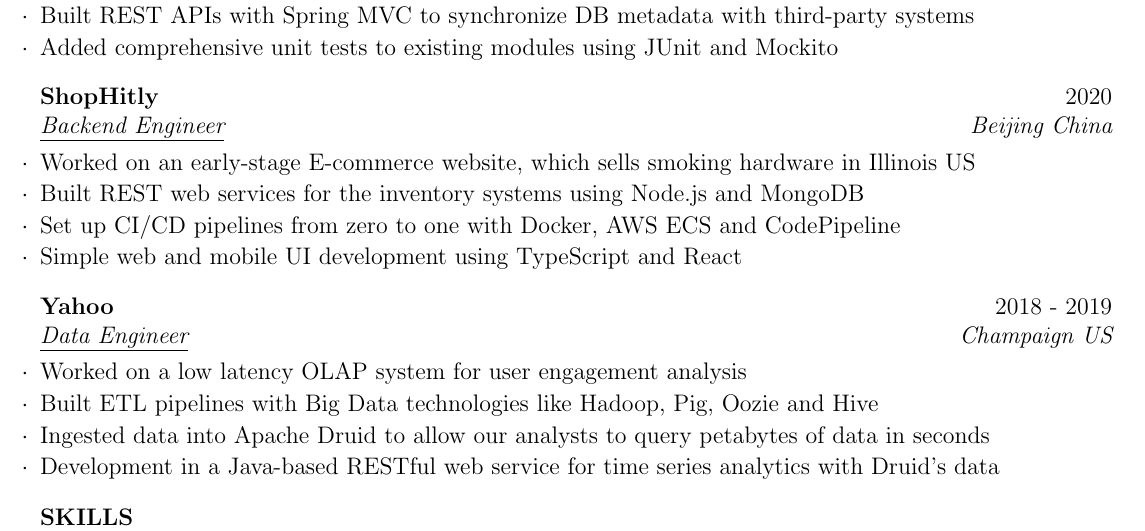
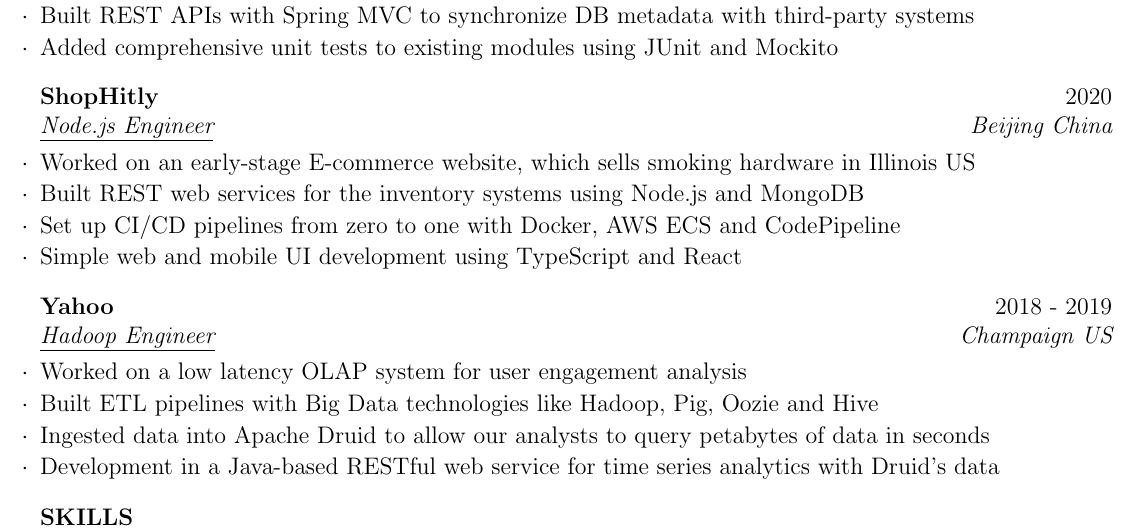
Before and after one commit to kenuiuc/resume-2025, a LaTeX CV (ken_wang_resume.tex): part of the page, cut so that both start at the same text. Compiled offline with pdfLaTeX.

Commit message:
put hadoop and nodejs to titles

```diff
--- a/ken_wang_resume.tex
+++ b/ken_wang_resume.tex
@@ -64,7 +64,7 @@
 \end{rSubsection}
 
 \begin{rSubsection}
-{ShopHitly} {2020} {Backend Engineer} {Beijing China}
+{ShopHitly} {2020} {Node.js Engineer} {Beijing China}
 \item Worked on an early-stage E-commerce website, which sells smoking hardware in Illinois US
 \item Built REST web services for the inventory systems using Node.js and MongoDB
 \item Set up CI/CD pipelines from zero to one with Docker, AWS ECS and CodePipeline
@@ -72,7 +72,7 @@
 \end{rSubsection}
 
 \begin{rSubsection}
-{Yahoo} {2018 - 2019} {Data Engineer} {Champaign US}
+{Yahoo} {2018 - 2019} {Hadoop Engineer} {Champaign US}
 \item Worked on a low latency OLAP system for user engagement analysis
 \item Built ETL pipelines with Big Data technologies like Hadoop, Pig, Oozie and Hive
 \item Ingested data into Apache Druid to allow our analysts to query petabytes of data in seconds
```
